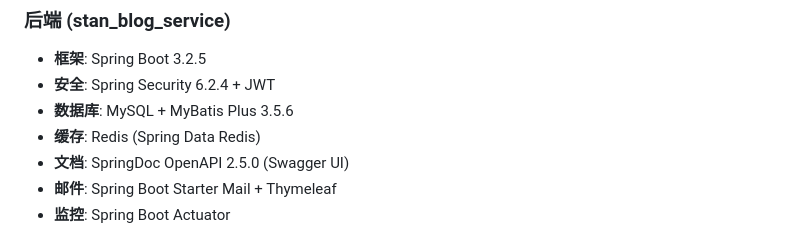
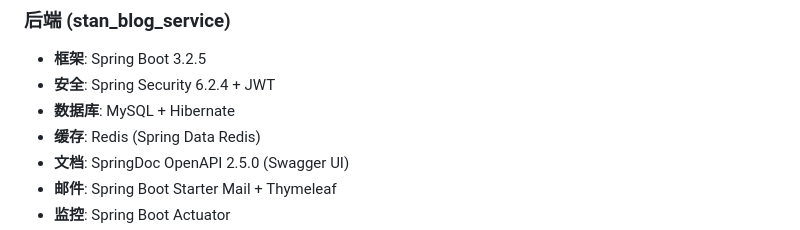
Before and after one commit to lipohong/stan-blog, a Markdown page: README_SC.md, the part around the change. Drawn GitHub-style.

```diff
--- a/README_SC.md
+++ b/README_SC.md
@@ -65,7 +65,7 @@
 
 - **框架**: Spring Boot 3.2.5
 - **安全**: Spring Security 6.2.4 + JWT
-- **数据库**: MySQL + MyBatis Plus 3.5.6
+- **数据库**: MySQL + Hibernate
 - **缓存**: Redis (Spring Data Redis)
 - **文档**: SpringDoc OpenAPI 2.5.0 (Swagger UI)
 - **邮件**: Spring Boot Starter Mail + Thymeleaf
```
Also changed, not shown: README.md (+1 -1 lines), README_TC.md (+1 -1 lines).
